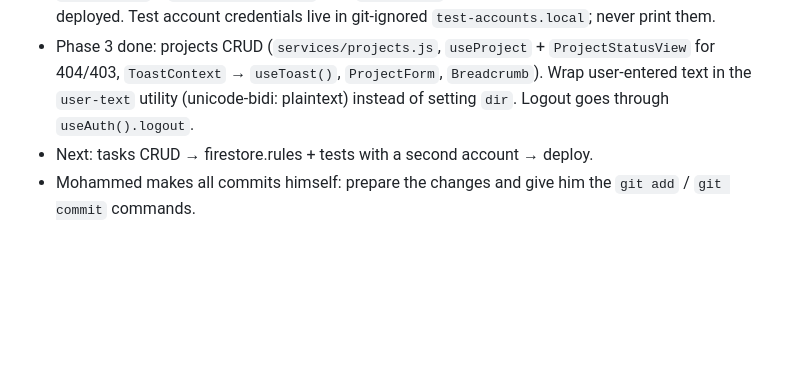
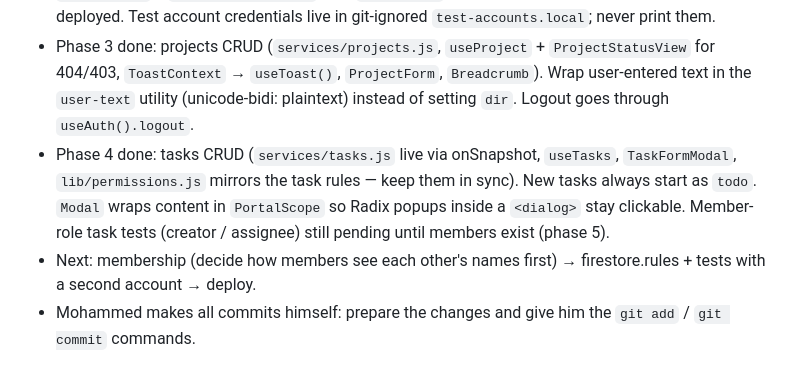
Before and after one commit to eng-mohammed-abuhalima/TaskFlow, a Markdown page: CLAUDE.md, the part around the change. Drawn GitHub-style; blank space fills up the shorter version.

```diff
--- a/CLAUDE.md
+++ b/CLAUDE.md
@@ -90,5 +90,9 @@ Copied into `docs/` (original lives as a private claude.ai artifact; there is no
 - Phase 3 done: projects CRUD (`services/projects.js`, `useProject` + `ProjectStatusView` for 404/403,
   `ToastContext` → `useToast()`, `ProjectForm`, `Breadcrumb`). Wrap user-entered text in the `user-text`
   utility (unicode-bidi: plaintext) instead of setting `dir`. Logout goes through `useAuth().logout`.
-- Next: tasks CRUD → firestore.rules + tests with a second account → deploy.
+- Phase 4 done: tasks CRUD (`services/tasks.js` live via onSnapshot, `useTasks`, `TaskFormModal`,
+  `lib/permissions.js` mirrors the task rules — keep them in sync). New tasks always start as `todo`.
+  `Modal` wraps content in `PortalScope` so Radix popups inside a `<dialog>` stay clickable.
+  Member-role task tests (creator / assignee) still pending until members exist (phase 5).
+- Next: membership (decide how members see each other's names first) → firestore.rules + tests with a second account → deploy.
 - Mohammed makes all commits himself: prepare the changes and give him the `git add` / `git commit` commands.
```
Also changed, not shown: docs/ROADMAP.md (+11 -1 lines).
